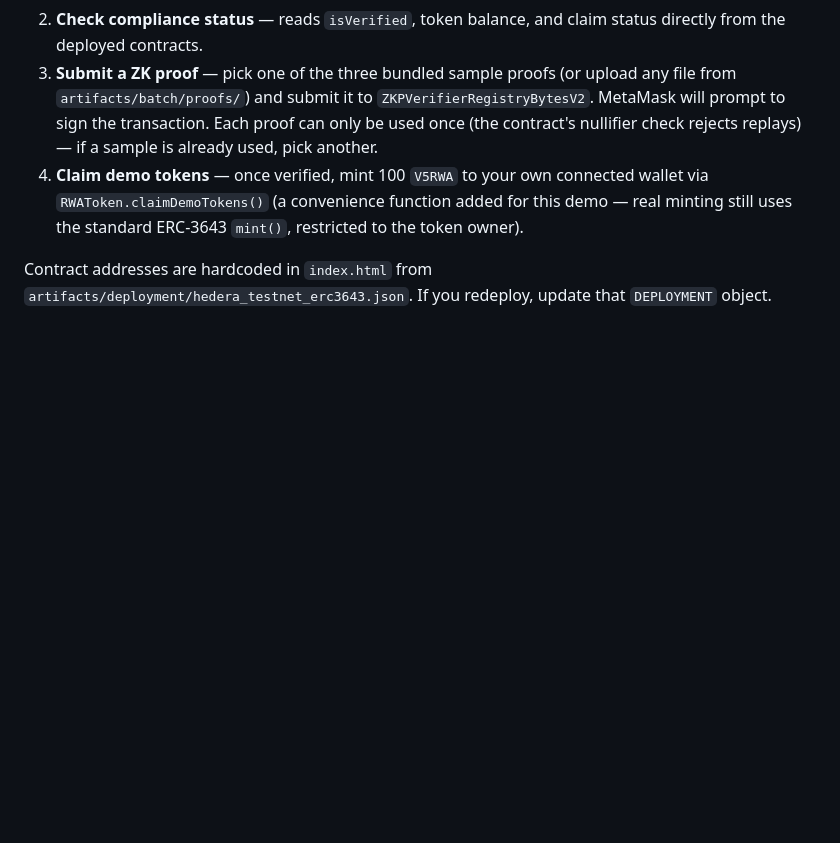
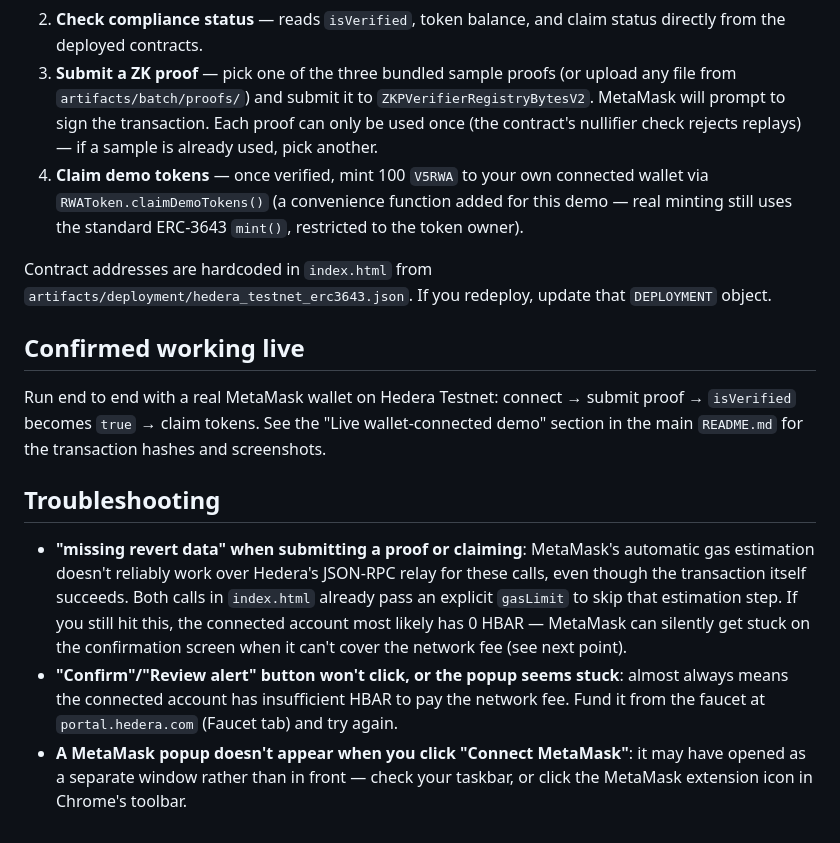
Before and after one commit to Varshini-arsh/v5-zkp-erc3643-hedera, a Markdown page: frontend/README.md, the part around the change. GitHub-like rendering; blank space fills up the shorter version.

Commit message:
Document live MetaMask demo run with real transaction evidence

```diff
--- a/frontend/README.md
+++ b/frontend/README.md
@@ -38,3 +38,27 @@ extension installed.
 Contract addresses are hardcoded in `index.html` from
 `artifacts/deployment/hedera_testnet_erc3643.json`. If you redeploy, update
 that `DEPLOYMENT` object.
+
+## Confirmed working live
+
+Run end to end with a real MetaMask wallet on Hedera Testnet: connect →
+submit proof → `isVerified` becomes `true` → claim tokens. See the
+"Live wallet-connected demo" section in the main `README.md` for the
+transaction hashes and screenshots.
+
+## Troubleshooting
+
+- **"missing revert data" when submitting a proof or claiming**: MetaMask's
+  automatic gas estimation doesn't reliably work over Hedera's JSON-RPC
+  relay for these calls, even though the transaction itself succeeds. Both
+  calls in `index.html` already pass an explicit `gasLimit` to skip that
+  estimation step. If you still hit this, the connected account most likely
+  has 0 HBAR — MetaMask can silently get stuck on the confirmation screen
+  when it can't cover the network fee (see next point).
+- **"Confirm"/"Review alert" button won't click, or the popup seems stuck**:
+  almost always means the connected account has insufficient HBAR to pay the
+  network fee. Fund it from the faucet at `portal.hedera.com` (Faucet tab)
+  and try again.
+- **A MetaMask popup doesn't appear when you click "Connect MetaMask"**: it
+  may have opened as a separate window rather than in front — check your
+  taskbar, or click the MetaMask extension icon in Chrome's toolbar.
```
Also changed, not shown: README.md (+21 -0 lines), docs/screenshots/08_metamask_verified_and_claimed.png (added), docs/screenshots/09_metamask_tx_hashes.png (added), 1 other file.
